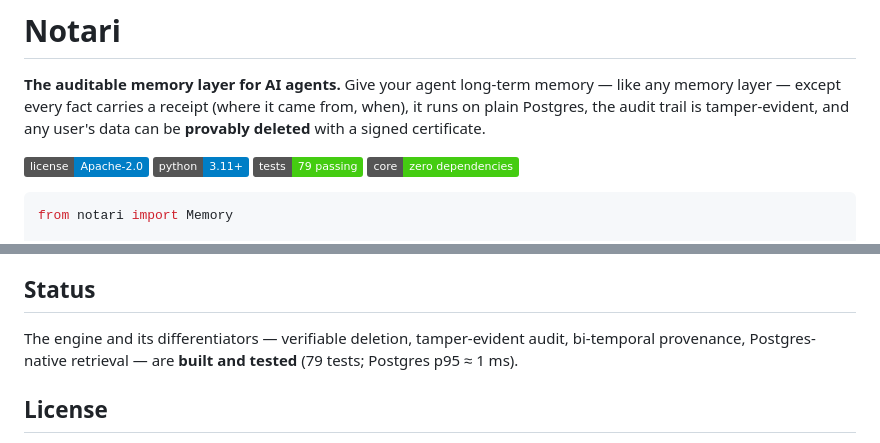
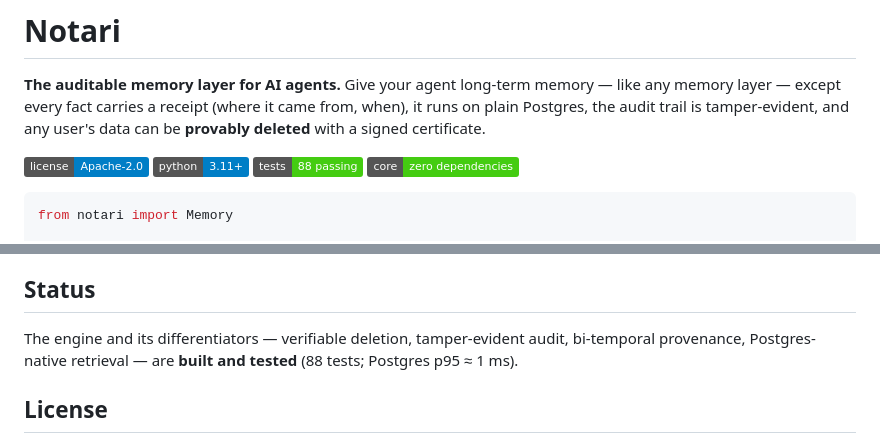
Before and after one commit to attestari/attestari, a Markdown page: README.md, 2 parts joined by grey strips. Drawn GitHub-style; badges without logos.

Commit message:
README: test badge 79 -> 88

````diff
--- a/README.md
+++ b/README.md
@@ -7,7 +7,7 @@ user's data can be **provably deleted** with a signed certificate.
 
 ![license](https://img.shields.io/badge/license-Apache--2.0-blue)
 ![python](https://img.shields.io/badge/python-3.11%2B-blue)
-![tests](https://img.shields.io/badge/tests-79%20passing-brightgreen)
+![tests](https://img.shields.io/badge/tests-88%20passing-brightgreen)
 ![deps](https://img.shields.io/badge/core-zero%20dependencies-brightgreen)
 
 ```python
@@ -370,7 +370,7 @@ docker-compose.yml  Postgres + pgvector
 ## Status
 
 The engine and its differentiators — verifiable deletion, tamper-evident audit,
-bi-temporal provenance, Postgres-native retrieval — are **built and tested** (79
+bi-temporal provenance, Postgres-native retrieval — are **built and tested** (88
 tests; Postgres p95 ≈ 1 ms).
 
 ## License
````
